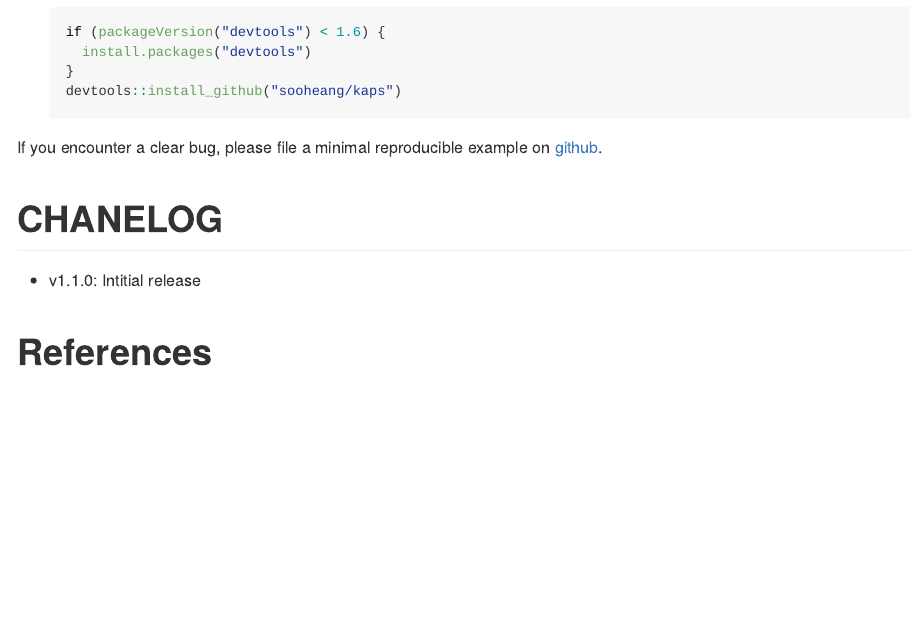
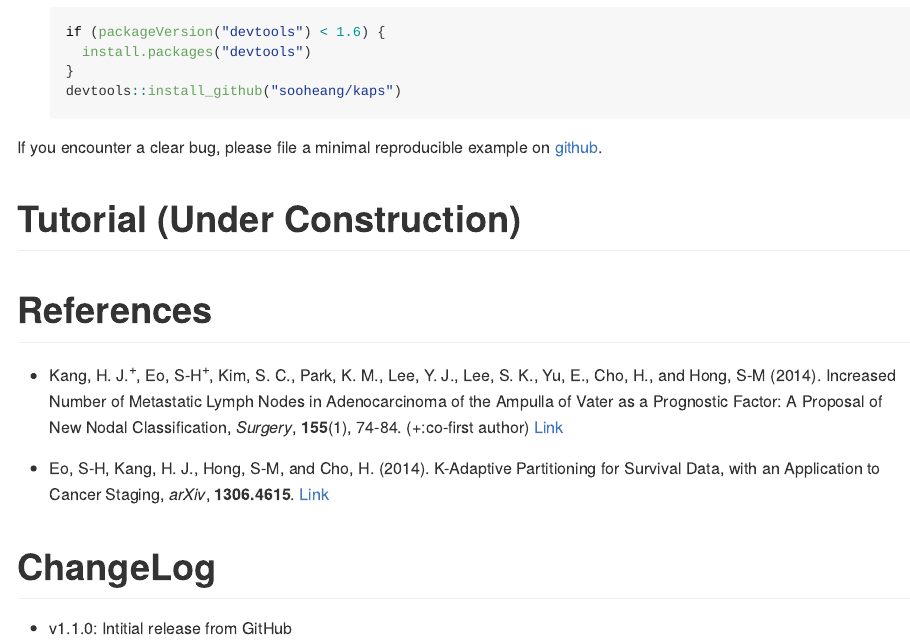
Before and after one commit to sooheang/kaps, an R Markdown document (README.Rmd): the page in a window 1100 px wide, from 430 px down. The pictures show the output file README.md that the author committed with the source, drawn offline in the style of GitHub; badge pictures from the web are left out.

Commit message:
Update READMD

```diff
--- a/README.Rmd
+++ b/README.Rmd
@@ -47,11 +47,15 @@ You can install:
 
 If you encounter a clear bug, please file a minimal reproducible example on [github](https://github.com/sooheang/kaps/issues).
 
-
-# CHANELOG
-
-* v1.1.0: Intitial release
-
+# Tutorial (Under Construction)
 
 
 # References
+
+* Kang, H. J.^+^, Eo, S-H^+^, Kim, S. C., Park, K. M., Lee, Y. J., Lee, S. K., Yu, E., Cho, H., and Hong, S-M (2014). Increased Number of Metastatic Lymph Nodes in Adenocarcinoma of the Ampulla of Vater as a Prognostic Factor: A Proposal of New Nodal Classification, _Surgery_,  **155**(1), 74-84. (+:co-first author) [Link](http://dx.doi.org/10.1016/j.surg.2013.08.004)
+
+* Eo, S-H, Kang, H. J., Hong, S-M, and Cho, H. (2014). K-Adaptive Partitioning for Survival Data, with an Application to Cancer Staging, _arXiv_, **1306.4615**. [Link](https://arxiv.org/abs/1306.4615)
+
+# ChangeLog
+
+* v1.1.0: Intitial release from GitHub
```
Also changed, not shown: README.md, README.Rmd (2 more changed lines).
